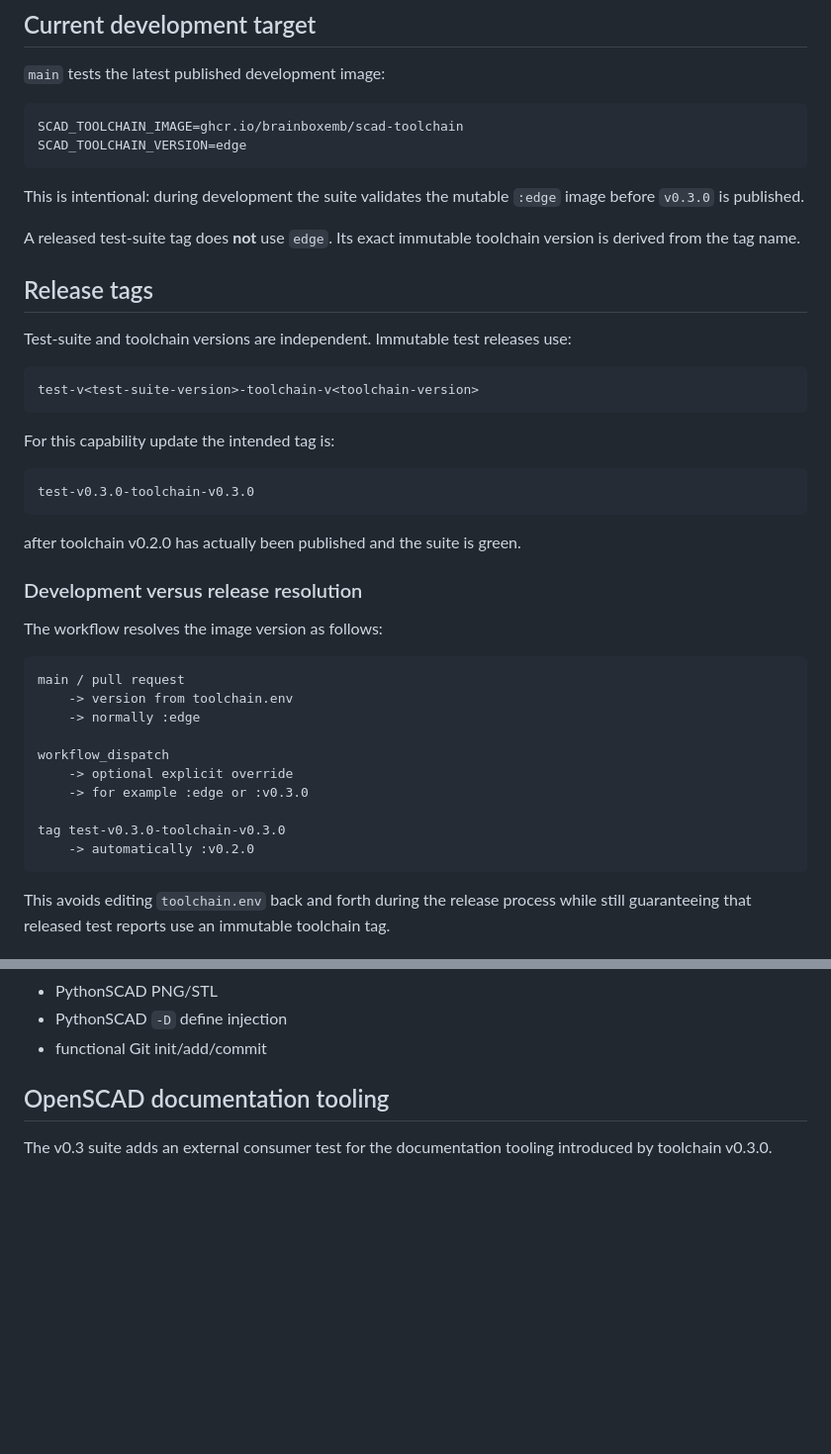
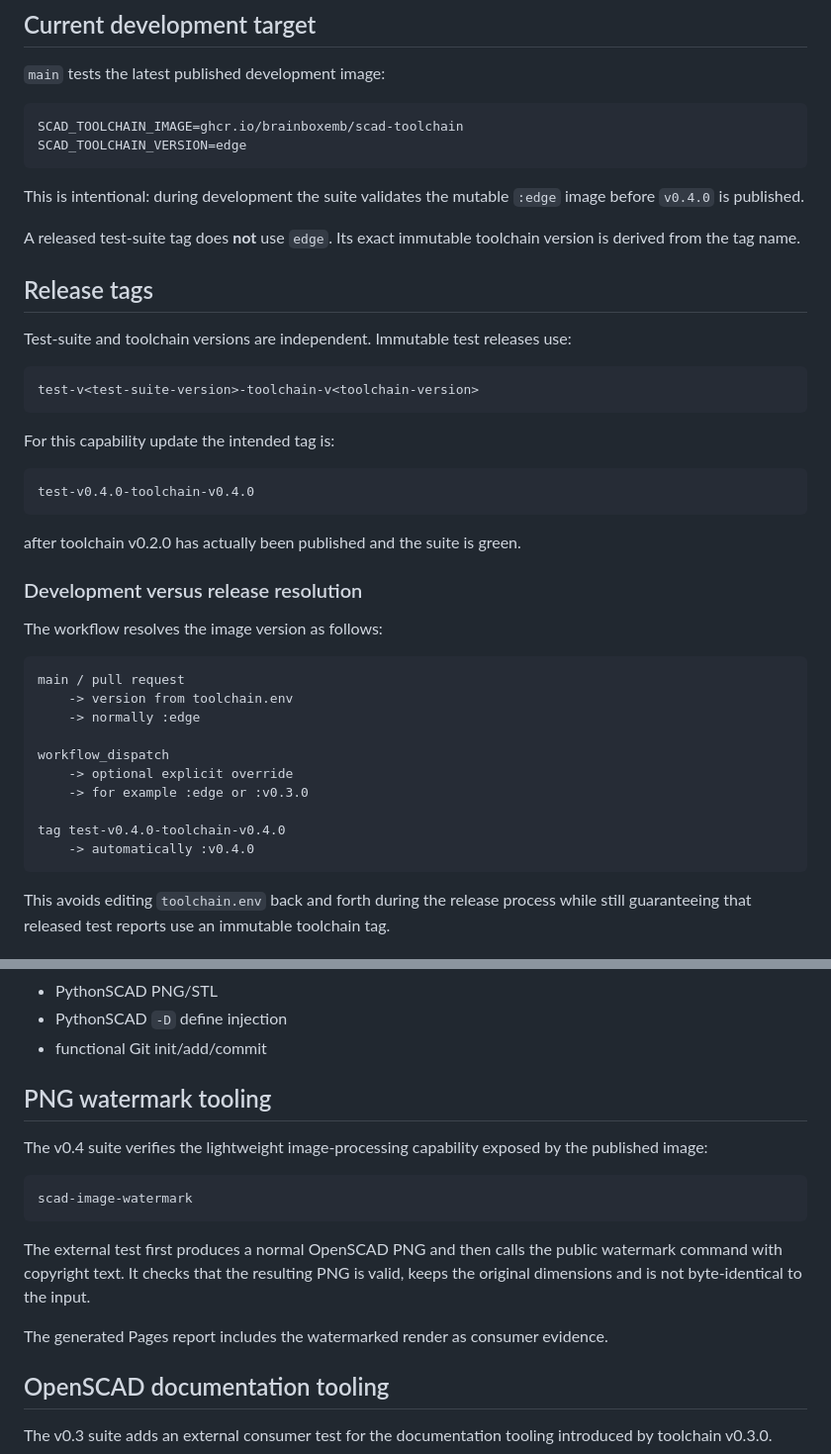
Before and after one commit to brainboxemb/docker.scad-toolchain.test, a Markdown page: README.md, 2 parts joined by grey strips. Shown at 99% size. Drawn GitHub-style; blank space fills up the shorter version.

Commit message:
Document v0.4 watermark consumer test

````diff
--- a/README.md
+++ b/README.md
@@ -18,7 +18,7 @@ SCAD_TOOLCHAIN_VERSION=edge
 ```
 
 This is intentional: during development the suite validates the mutable
-`:edge` image before `v0.3.0` is published.
+`:edge` image before `v0.4.0` is published.
 
 A released test-suite tag does **not** use `edge`. Its exact immutable
 toolchain version is derived from the tag name.
@@ -34,7 +34,7 @@ test-v<test-suite-version>-toolchain-v<toolchain-version>
 For this capability update the intended tag is:
 
 ```text
-test-v0.3.0-toolchain-v0.3.0
+test-v0.4.0-toolchain-v0.4.0
 ```
 
 after toolchain v0.2.0 has actually been published and the suite is green.
@@ -52,8 +52,8 @@ workflow_dispatch
     -> optional explicit override
     -> for example :edge or :v0.3.0
 
-tag test-v0.3.0-toolchain-v0.3.0
-    -> automatically :v0.2.0
+tag test-v0.4.0-toolchain-v0.4.0
+    -> automatically :v0.4.0
 ```
 
 This avoids editing `toolchain.env` back and forth during the release process
@@ -78,6 +78,22 @@ The suite verifies:
 - PythonSCAD `-D` define injection
 - functional Git init/add/commit
 
+
+## PNG watermark tooling
+
+The v0.4 suite verifies the lightweight image-processing capability exposed by
+the published image:
+
+```text
+scad-image-watermark
+```
+
+The external test first produces a normal OpenSCAD PNG and then calls the
+public watermark command with copyright text. It checks that the resulting PNG
+is valid, keeps the original dimensions and is not byte-identical to the input.
+
+The generated Pages report includes the watermarked render as consumer
+evidence.
 
 ## OpenSCAD documentation tooling
 
````
Also changed, not shown: other parts of README.md (+3 -3 lines).
